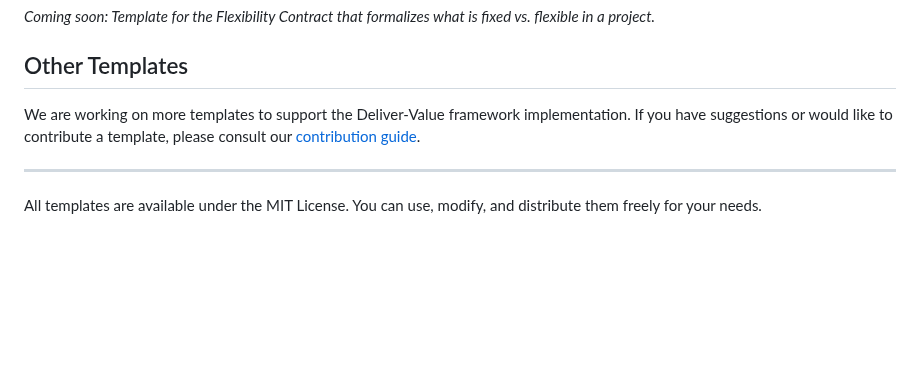
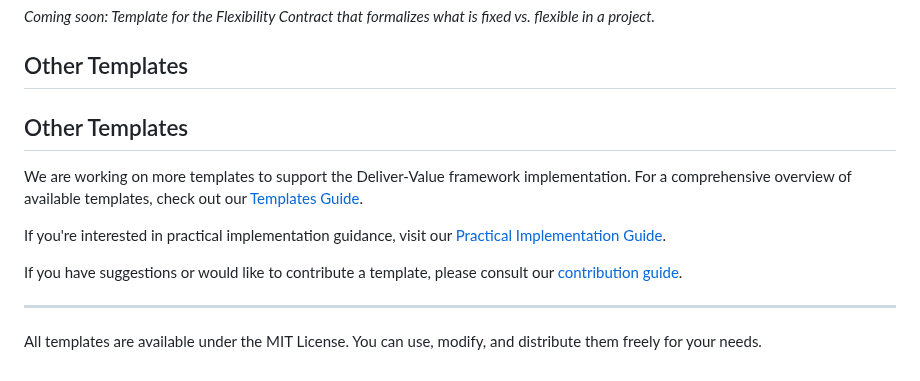
Before and after one commit to andrelaf/deliver-value-methodology, a Markdown page: docs/en/templates.md, the part around the change. Rendered like a GitHub page; blank space fills up the shorter version.

Commit message:
doc: add links

```diff
--- a/docs/en/templates.md
+++ b/docs/en/templates.md
@@ -91,7 +91,14 @@ Here's a simplified example of how the canvas might be filled for an order syste
 
 ## Other Templates
 
-We are working on more templates to support the Deliver-Value framework implementation. If you have suggestions or would like to contribute a template, please consult our [contribution guide](/deliver-value-methodology/CONTRIBUTING.md).
+
+## Other Templates
+
+We are working on more templates to support the Deliver-Value framework implementation. For a comprehensive overview of available templates, check out our [Templates Guide](/docs/en/templates.md).
+
+If you're interested in practical implementation guidance, visit our [Practical Implementation Guide](/docs/en/practice.md).
+
+If you have suggestions or would like to contribute a template, please consult our [contribution guide](/deliver-value-methodology/CONTRIBUTING.md).
 
 ---
 
```
